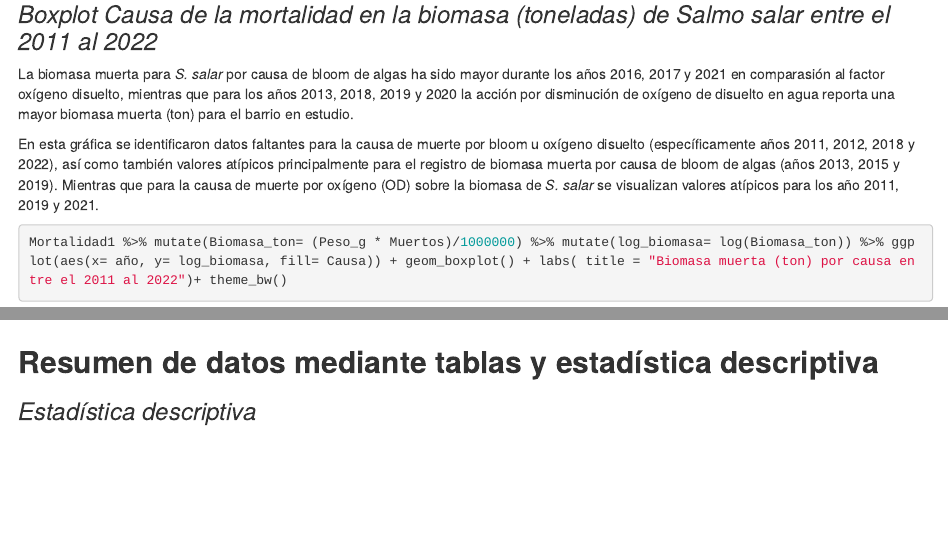
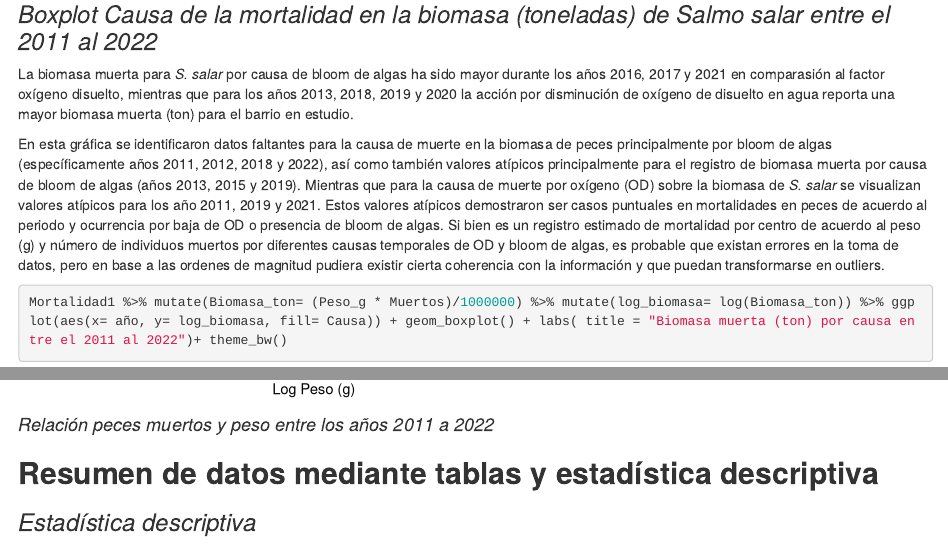
Before and after one commit to FelipeTucca/Tarea_DiplomadoR, an R Markdown document (Analisis datos exploratorio.Rmd): the page in a window 1100 px wide, from 7430 px down, and a second part further down, joined at a grey line. Rendered offline with R 4.5, knitr and Pandoc, with nearby package versions.

Commit message:
valores atípicos

````diff
--- a/Analisis datos exploratorio.Rmd
+++ b/Analisis datos exploratorio.Rmd
@@ -177,7 +177,8 @@ table(Mortalidad1$mes)
 
 La biomasa muerta para *S. salar* por causa de bloom de algas ha sido mayor durante los años 2016, 2017 y 2021 en comparasión al factor oxígeno disuelto, mientras que para los años 2013, 2018, 2019 y 2020 la acción por disminución de oxígeno de disuelto en agua reporta una mayor biomasa muerta (ton) para el barrio en estudio.
 
-En esta gráfica se identificaron datos faltantes para la causa de muerte por bloom u oxígeno disuelto (específicamente años 2011, 2012, 2018 y 2022), así como también valores atípicos principalmente para el registro de biomasa muerta por causa de bloom de algas (años 2013, 2015 y 2019). Mientras que para la causa de muerte por oxígeno (OD) sobre la biomasa de *S. salar* se visualizan valores atípicos para los año 2011, 2019 y 2021.
+En esta gráfica se identificaron datos faltantes para la causa de muerte en la biomasa de peces principalmente por bloom de algas (específicamente años 2011, 2012, 2018 y 2022), así como también valores atípicos principalmente para el registro de biomasa muerta por causa de bloom de algas (años 2013, 2015 y 2019). Mientras que para la causa de muerte por oxígeno (OD) sobre la biomasa de *S. salar* se visualizan valores atípicos para los año 2011, 2019 y 2021. Estos valores atípicos demostraron ser casos puntuales en mortalidades en peces de acuerdo al periodo y ocurrencia por baja de OD o presencia de bloom de algas. Si bien es un registro estimado de mortalidad por centro de acuerdo al peso (g) y número de individuos muertos por diferentes causas temporales de OD y bloom de algas, es probable que existan errores en la toma de datos, pero en base a las ordenes de magnitud pudiera existir cierta coherencia con la información y que puedan transformarse en outliers.
+
 
 ```{r boxplot biomasa muerta por Causa anual, echo=TRUE}
 Mortalidad1 %>% mutate(Biomasa_ton= (Peso_g * Muertos)/1000000) %>% mutate(log_biomasa= log(Biomasa_ton)) %>% ggplot(aes(x= año, y= log_biomasa, fill= Causa)) + geom_boxplot() + labs( title = "Biomasa muerta (ton) por causa entre el 2011 al 2022")+ theme_bw()
@@ -214,6 +215,10 @@ Salmones de mayor peso (g) registraron un elevado número mortalidades a causa d
 ```{r}
 Mortalidad1 %>% mutate(log_peso= log(Peso_g)) %>% mutate(log_muertos= log(Muertos)) %>% ggplot(aes(x= log_peso, y= log_muertos, color=Causa))+ geom_point(size=1) + labs(x= "Log Peso (g)", y= "Log muertos")+ theme_gray() + labs( title = "Relación peso de salmones y número de muertos entre el 2011 al 2022") + theme_bw()
 ```
+
+
+#### *_Relación peces muertos y peso entre los años 2011 a 2022_*
+
 
 
 ## **Resumen de datos mediante tablas y estadística descriptiva**
````
